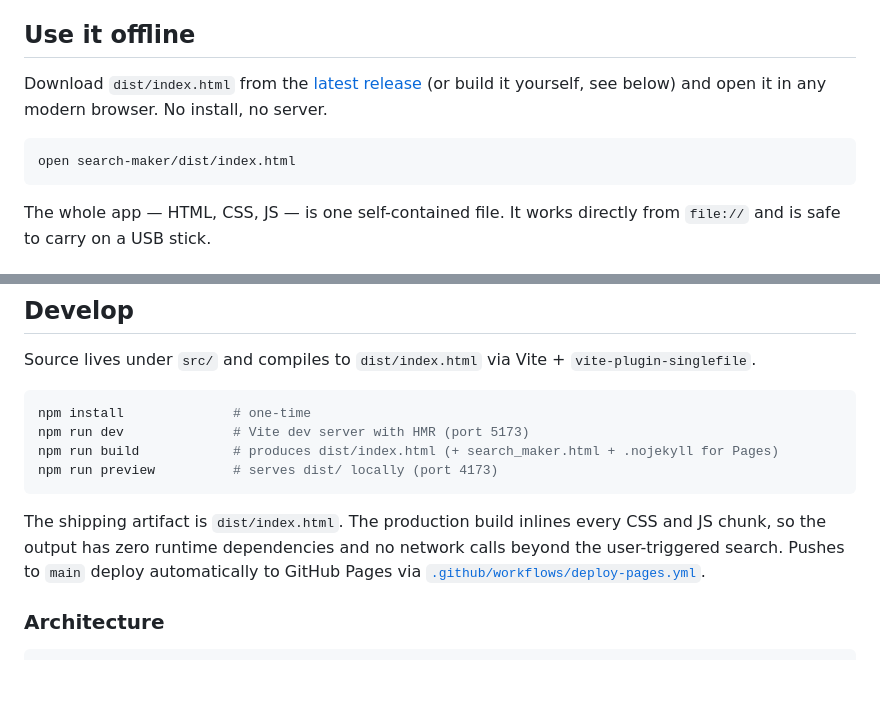
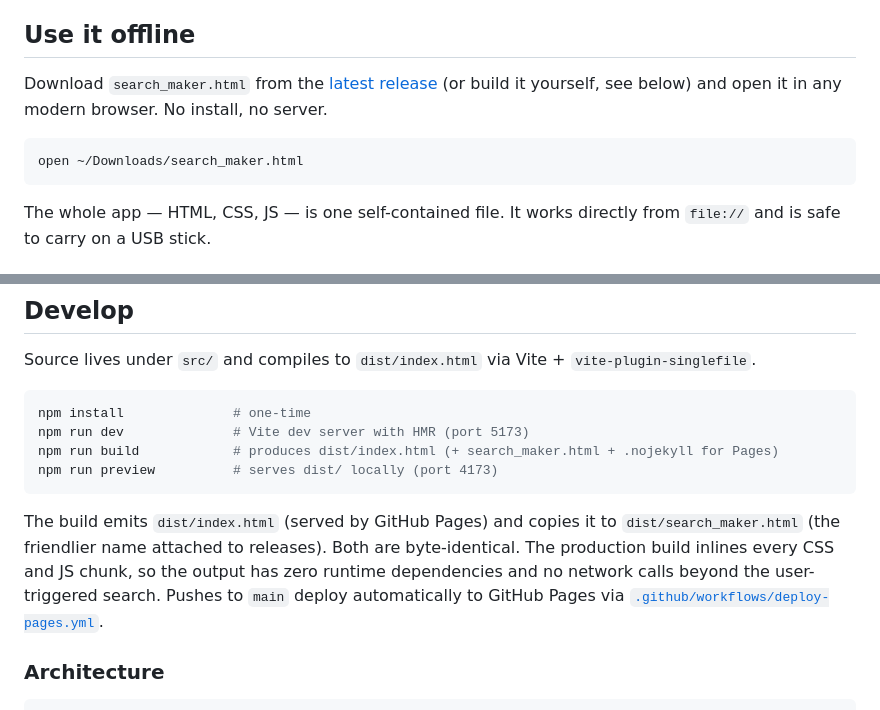
Before and after one commit to bhngyn/search-maker, a Markdown page: README.md, 2 parts joined by grey strips. Rendered like a GitHub page; blank space fills up the shorter version.

Commit message:
docs(readme): point download instructions at search_maker.html
The release attaches search_maker.html (matches what docs/USER_GUIDE.ar.md
tells users to download); dist/index.html is the dev/Pages name. Update
the English install snippet and the build-section description so users
asking "what file do I grab" get a single consistent answer.

Co-Authored-By: Claude Opus 4.7 <noreply@anthropic.com>

````diff
--- a/README.md
+++ b/README.md
@@ -45,10 +45,10 @@ The hosted page loads the same single-file build that ships in releases. It runs
 
 ## Use it offline
 
-Download `dist/index.html` from the [latest release](https://github.com/bhngyn/search-maker/releases) (or build it yourself, see below) and open it in any modern browser. No install, no server.
+Download `search_maker.html` from the [latest release](https://github.com/bhngyn/search-maker/releases) (or build it yourself, see below) and open it in any modern browser. No install, no server.
 
 ```
-open search-maker/dist/index.html
+open ~/Downloads/search_maker.html
 ```
 
 The whole app — HTML, CSS, JS — is one self-contained file. It works directly from `file://` and is safe to carry on a USB stick.
@@ -84,7 +84,7 @@ npm run build            # produces dist/index.html (+ search_maker.html + .noje
 npm run preview          # serves dist/ locally (port 4173)
 ```
 
-The shipping artifact is `dist/index.html`. The production build inlines every CSS and JS chunk, so the output has zero runtime dependencies and no network calls beyond the user-triggered search. Pushes to `main` deploy automatically to GitHub Pages via [`.github/workflows/deploy-pages.yml`](.github/workflows/deploy-pages.yml).
+The build emits `dist/index.html` (served by GitHub Pages) and copies it to `dist/search_maker.html` (the friendlier name attached to releases). Both are byte-identical. The production build inlines every CSS and JS chunk, so the output has zero runtime dependencies and no network calls beyond the user-triggered search. Pushes to `main` deploy automatically to GitHub Pages via [`.github/workflows/deploy-pages.yml`](.github/workflows/deploy-pages.yml).
 
 ### Architecture
 
````
